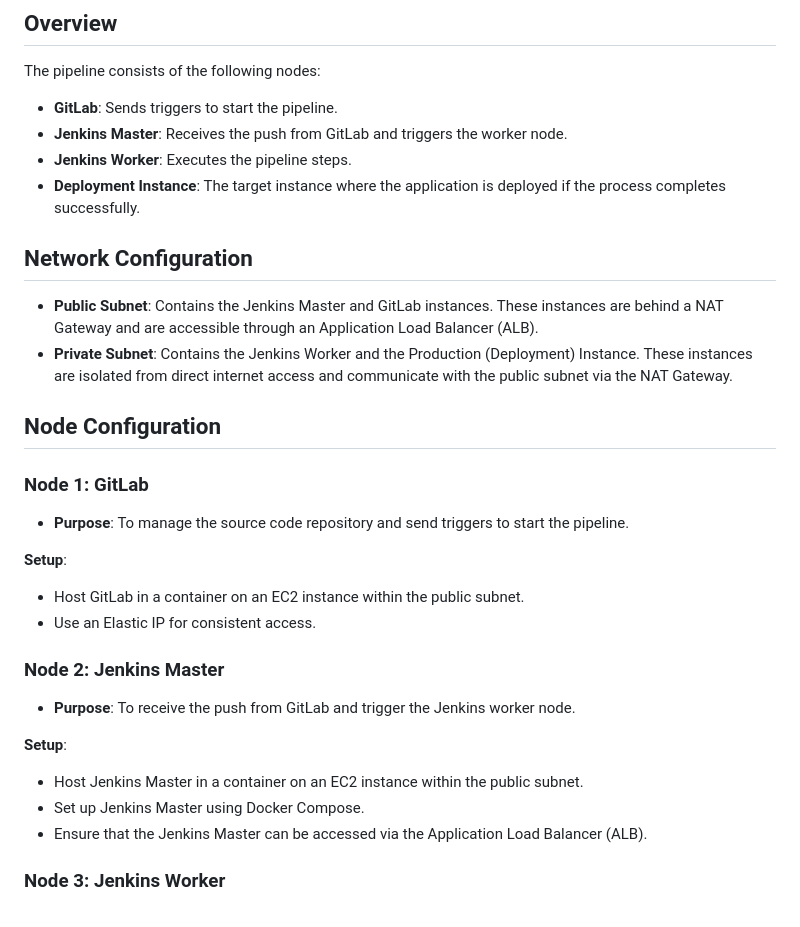
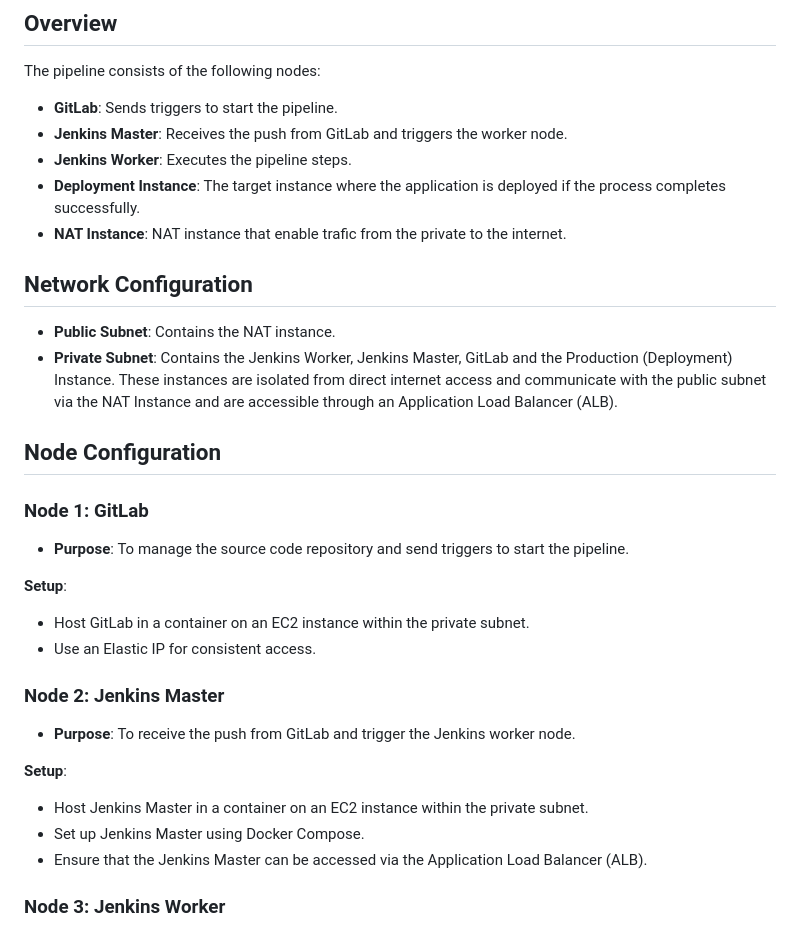
Before and after one commit to urkorenu/Jenkins-pipeline-for-weather-app, a Markdown page: README.md, the part around the change. Drawn GitHub-style.

```diff
--- a/README.md
+++ b/README.md
@@ -10,11 +10,13 @@ The pipeline consists of the following nodes:
 - **Jenkins Master**: Receives the push from GitLab and triggers the worker node.
 - **Jenkins Worker**: Executes the pipeline steps.
 - **Deployment Instance**: The target instance where the application is deployed if the process completes successfully.
+- **NAT Instance**: NAT instance that enable trafic from the private to the internet.
 
 ## Network Configuration
 
-- **Public Subnet**: Contains the Jenkins Master and GitLab instances. These instances are behind a NAT Gateway and are accessible through an Application Load Balancer (ALB).
-- **Private Subnet**: Contains the Jenkins Worker and the Production (Deployment) Instance. These instances are isolated from direct internet access and communicate with the public subnet via the NAT Gateway.
+- **Public Subnet**: Contains the  NAT instance.
+- **Private Subnet**: Contains the Jenkins Worker, Jenkins Master, GitLab and the Production (Deployment) Instance. These instances are isolated from direct internet access and communicate with the public subnet via the NAT Instance
+  and are accessible through an Application Load Balancer (ALB).
 
 ## Node Configuration
 
@@ -22,14 +24,14 @@ The pipeline consists of the following nodes:
 - **Purpose**: To manage the source code repository and send triggers to start the pipeline.
 
 **Setup**:
-- Host GitLab in a container on an EC2 instance within the public subnet.
+- Host GitLab in a container on an EC2 instance within the private subnet.
 - Use an Elastic IP for consistent access.
 
 ### Node 2: Jenkins Master
 - **Purpose**: To receive the push from GitLab and trigger the Jenkins worker node.
 
 **Setup**:
-- Host Jenkins Master in a container on an EC2 instance within the public subnet.
+- Host Jenkins Master in a container on an EC2 instance within the private subnet.
 - Set up Jenkins Master using Docker Compose.
 - Ensure that the Jenkins Master can be accessed via the Application Load Balancer (ALB).
 
```
